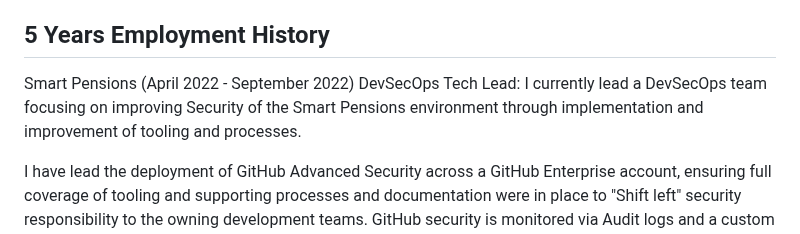
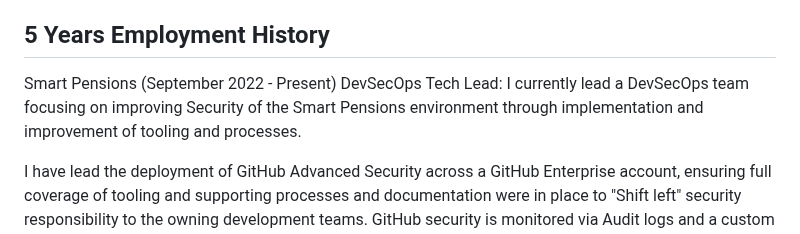
Before and after one commit to tjtharrison/README.md, a Markdown page: README.md, the part around the change. Rendered like a GitHub page.

Commit message:
Fixed SP employment

```diff
--- a/README.md
+++ b/README.md
@@ -61,7 +61,7 @@ I have a strong technical background working in Fintech and a proven understandi
 
 ## 5 Years Employment History
 
-<span class="green">Smart Pensions (April 2022 - September 2022) DevSecOps Tech Lead:</span> I currently lead a DevSecOps team focusing on improving Security of the Smart Pensions environment through implementation and improvement of tooling and processes.
+<span class="green">Smart Pensions (September 2022 - Present) DevSecOps Tech Lead:</span> I currently lead a DevSecOps team focusing on improving Security of the Smart Pensions environment through implementation and improvement of tooling and processes.
 
 I have lead the deployment of GitHub Advanced Security across a GitHub Enterprise account, ensuring full coverage of tooling and supporting processes and documentation were in place to "Shift left" security responsibility to the owning development teams. GitHub security is monitored via Audit logs and a custom lambda that I have written to poll the GitHub API for compliance with our requirement across the Enterprise account (Alerting misconfiguration to relevant teams depending on priority).
 
```
